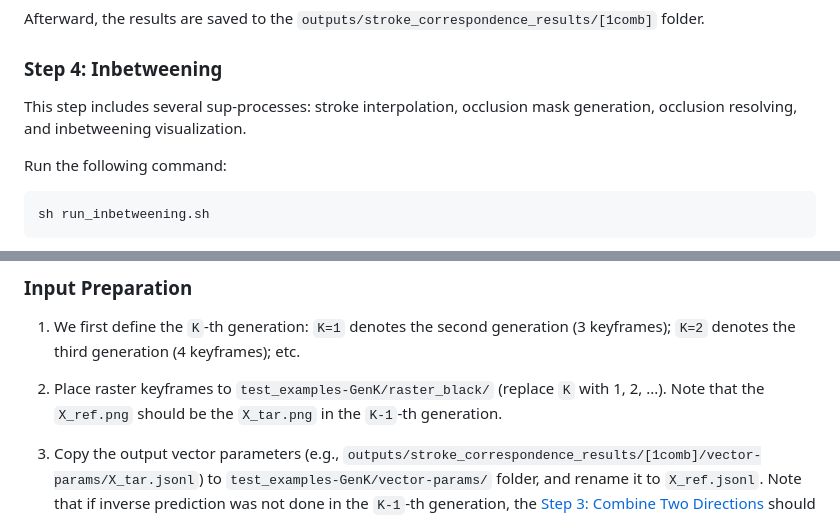
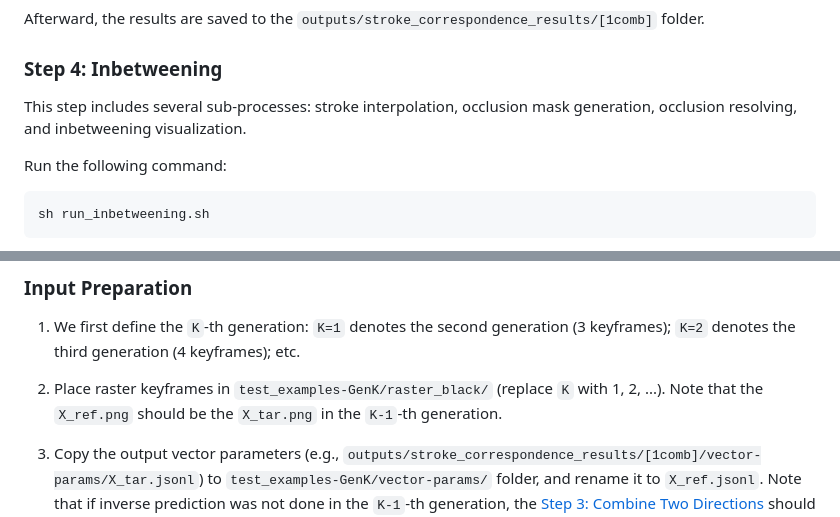
Before and after one commit to MarkMoHR/LayerInbetween, a Markdown page: README.md, 2 parts joined by grey strips. Rendered like a GitHub page.

```diff
--- a/README.md
+++ b/README.md
@@ -133,7 +133,7 @@ Afterward, the results are saved to the `outputs/stroke_correspondence_results/[
 
 ### Step 4: Inbetweening
 
-This step includes several sup-processes: stroke interpolation, occlusion mask generation, occlusion resolving, and inbetweening visualization.
+This step includes several sub-processes: stroke interpolation, occlusion mask generation, occlusion resolving, and inbetweening visualization.
 
 Run the following command:
 
@@ -154,7 +154,7 @@ Then, you can see:
 
 1. We first define the `K`-th generation: `K=1` denotes the second generation (3 keyframes); `K=2` denotes the third generation (4 keyframes); etc.
 
-2. Place raster keyframes to `test_examples-GenK/raster_black/` (replace `K` with 1, 2, ...). Note that the `X_ref.png` should be the `X_tar.png` in the `K-1`-th generation.
+2. Place raster keyframes in `test_examples-GenK/raster_black/` (replace `K` with 1, 2, ...). Note that the `X_ref.png` should be the `X_tar.png` in the `K-1`-th generation.
 
 3. Copy the output vector parameters (e.g., `outputs/stroke_correspondence_results/[1comb]/vector-params/X_tar.jsonl`) to `test_examples-GenK/vector-params/` folder, and rename it to `X_ref.jsonl`. Note that if inverse prediction was not done in the `K-1`-th generation, the [Step 3: Combine Two Directions](#step-3-combine-two-directions) should also be executed.
 
```
